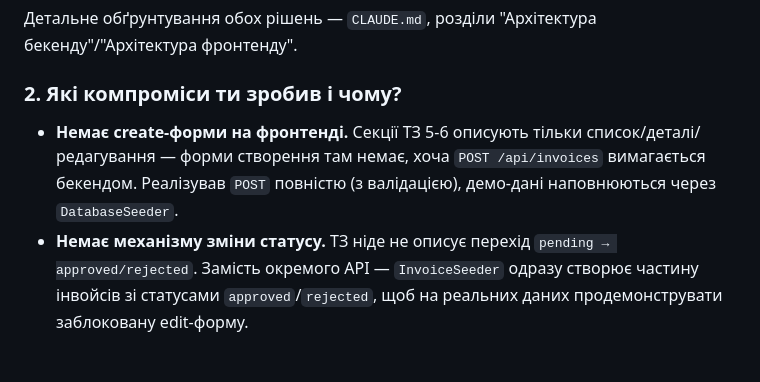
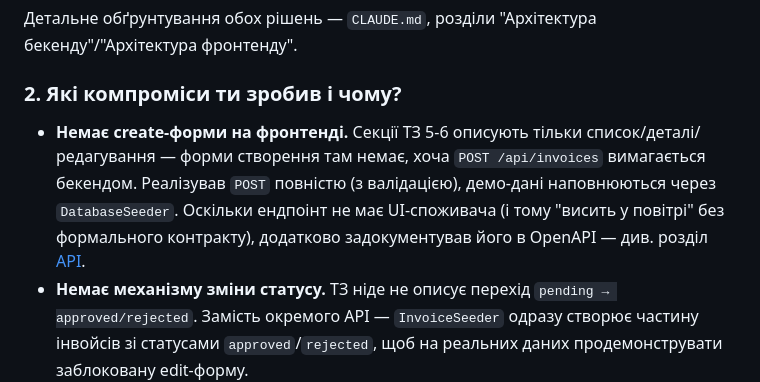
Before and after one commit to MooCot/Manifay-, a Markdown page: README.md, the part around the change. Drawn GitHub-style; blank space fills up the shorter version.

Commit message:
docs(readme): cross-reference OpenAPI from the create-form tradeoff
The tradeoffs section explained the missing create-form UI but didn't
mention the OpenAPI documentation added for that same POST endpoint —
link the two so a reader hits both pieces of context together.

```diff
--- a/README.md
+++ b/README.md
@@ -62,7 +62,7 @@ git config core.hooksPath .githooks
 
 ### 2. Які компроміси ти зробив і чому?
 
-- **Немає create-форми на фронтенді.** Секції ТЗ 5-6 описують тільки список/деталі/редагування — форми створення там немає, хоча `POST /api/invoices` вимагається бекендом. Реалізував `POST` повністю (з валідацією), демо-дані наповнюються через `DatabaseSeeder`.
+- **Немає create-форми на фронтенді.** Секції ТЗ 5-6 описують тільки список/деталі/редагування — форми створення там немає, хоча `POST /api/invoices` вимагається бекендом. Реалізував `POST` повністю (з валідацією), демо-дані наповнюються через `DatabaseSeeder`. Оскільки ендпоінт не має UI-споживача (і тому "висить у повітрі" без формального контракту), додатково задокументував його в OpenAPI — див. розділ [API](#api).
 - **Немає механізму зміни статусу.** ТЗ ніде не описує перехід `pending → approved/rejected`. Замість окремого API — `InvoiceSeeder` одразу створює частину інвойсів зі статусами `approved`/`rejected`, щоб на реальних даних продемонструвати заблоковану edit-форму.
 - **`gross_amount` не приймається як вхідне поле.** ТЗ формулює `gross_amount = net_amount + vat_amount` як правило валідації (ніби клієнт надсилає значення, а сервер звіряє). Замість цього бекенд сам обчислює `gross_amount` і ігнорує будь-яке клієнтське значення — суворіше за буквальне трактування (неможливо надіслати неузгоджене число), той самий інваріант виконано.
 - **Без Ports/інтерфейсів між `UseCase` і `Repository`.** Свідомо — один бекенд, одна БД, заміна сховища не потрібна; менше боілерплейту під бюджет 4-6 годин. Мінус: `UseCase` жорстко зв'язаний з конкретним Eloquent-класом, юніт-тест без реальної БД складніший (треба мокати конкретний клас, не інтерфейс).
```
